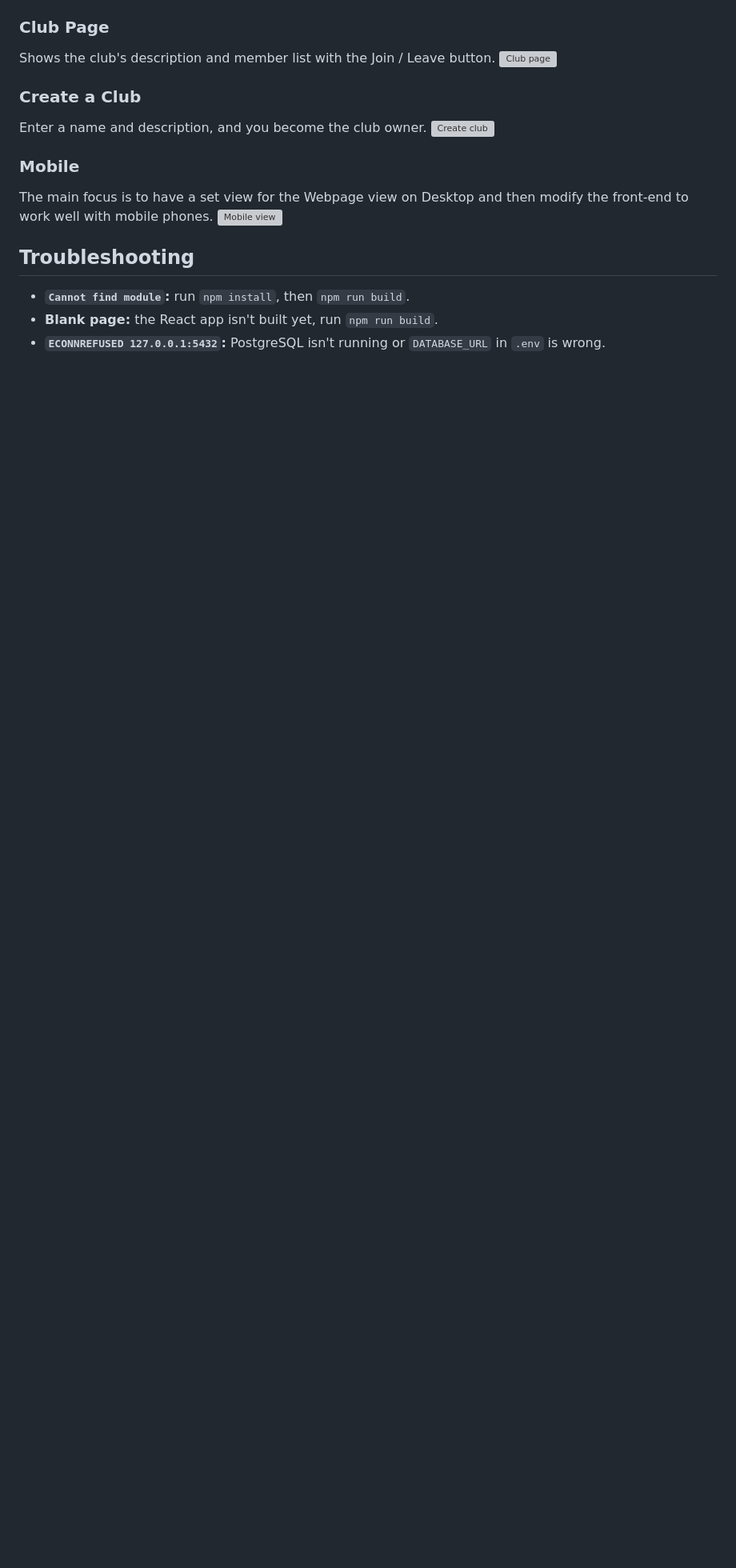
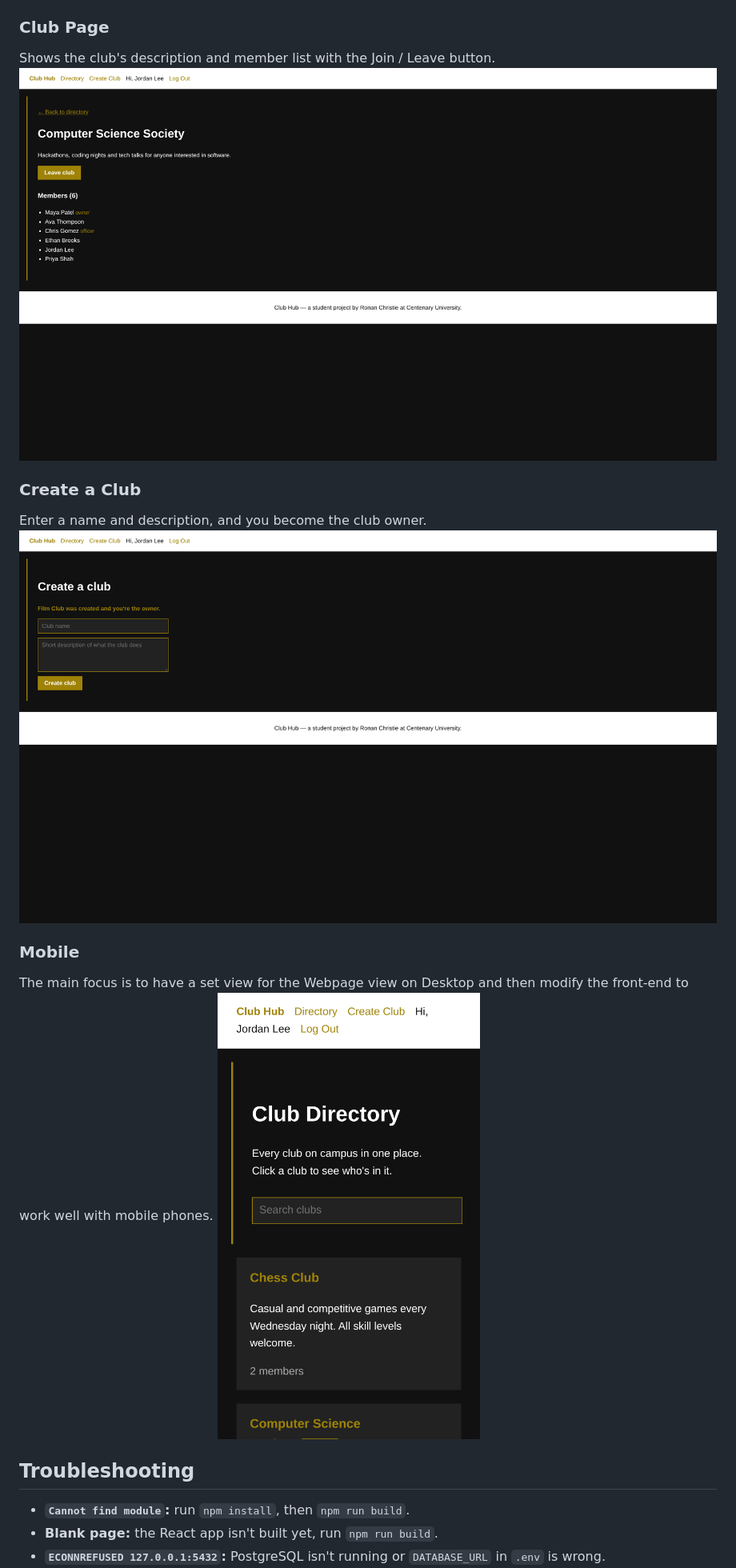
Before and after one commit to Ronan-Chr/Club-Hub, a Markdown page: README.md, the part around one of its changes. Shown at 80% size. Drawn GitHub-style; pictures changed too: docs/screenshots/club-page.png (added), docs/screenshots/create-club.png (added), docs/screenshots/mobile.png (added); blank space fills up the shorter version; grey boxes are pictures that could not be loaded.

```diff
--- a/README.md
+++ b/README.md
@@ -116,17 +116,17 @@ Create an account or log in. Wrong info or a duplicate email shows an error.
 ### Club Page
 
 Shows the club's description and member list with the Join / Leave button.
-![Club page](SCREENSHOT_PLACEHOLDER)
+![Club page](docs/screenshots/club-page.png)
 
 ### Create a Club
 
 Enter a name and description, and you become the club owner.
-![Create club](SCREENSHOT_PLACEHOLDER)
+![Create club](docs/screenshots/create-club.png)
 
 ### Mobile
 
 The main focus is to have a set view for the Webpage view on Desktop and then modify the front-end to work well with mobile phones.
-![Mobile view](SCREENSHOT_PLACEHOLDER)
+![Mobile view](docs/screenshots/mobile.png)
 
 ## Troubleshooting
 
```
Also changed, not shown: other parts of README.md (+3 -3 lines), docs/screenshots/directory.png (added), docs/screenshots/login-error.png (added), docs/screenshots/signup.png (added).
